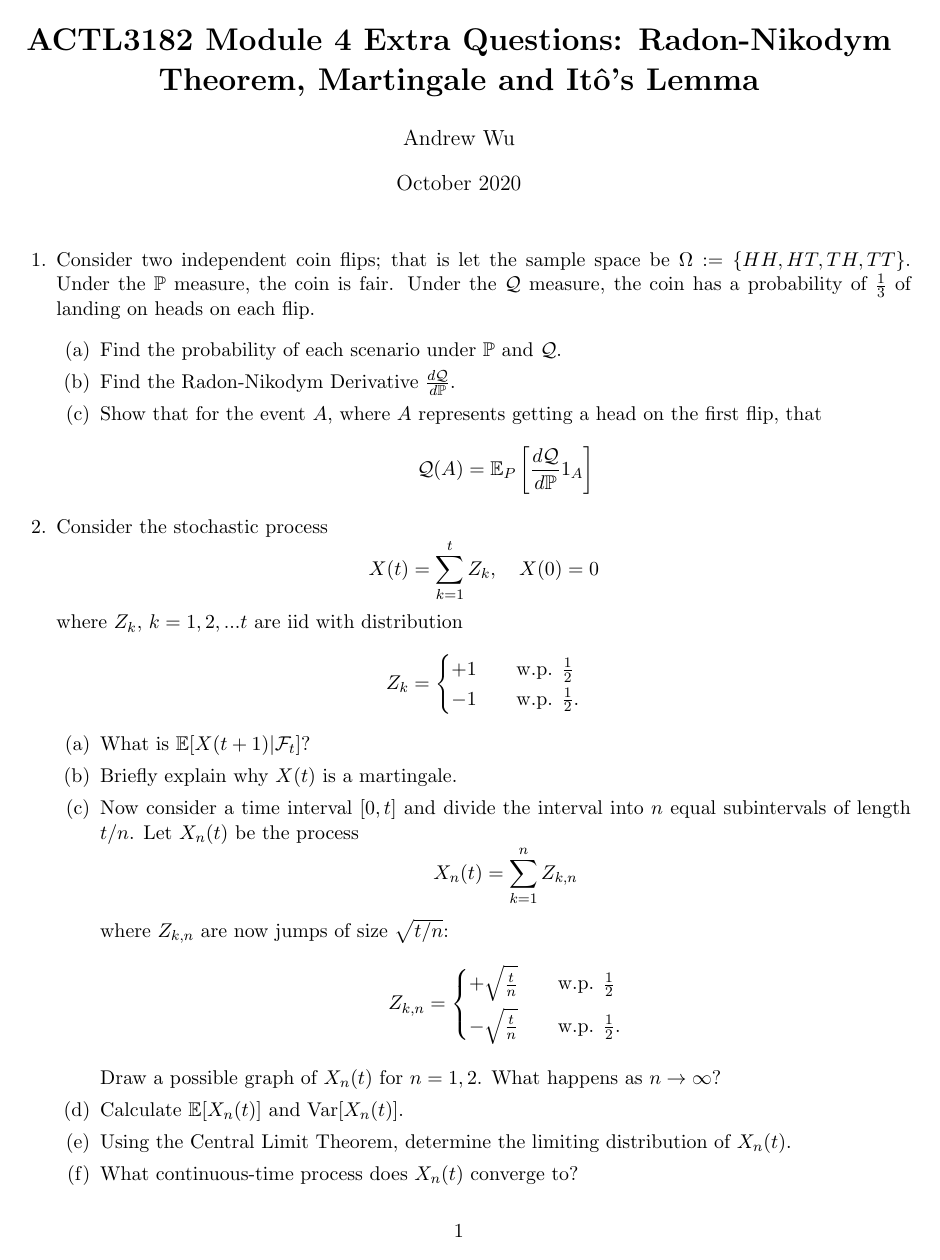
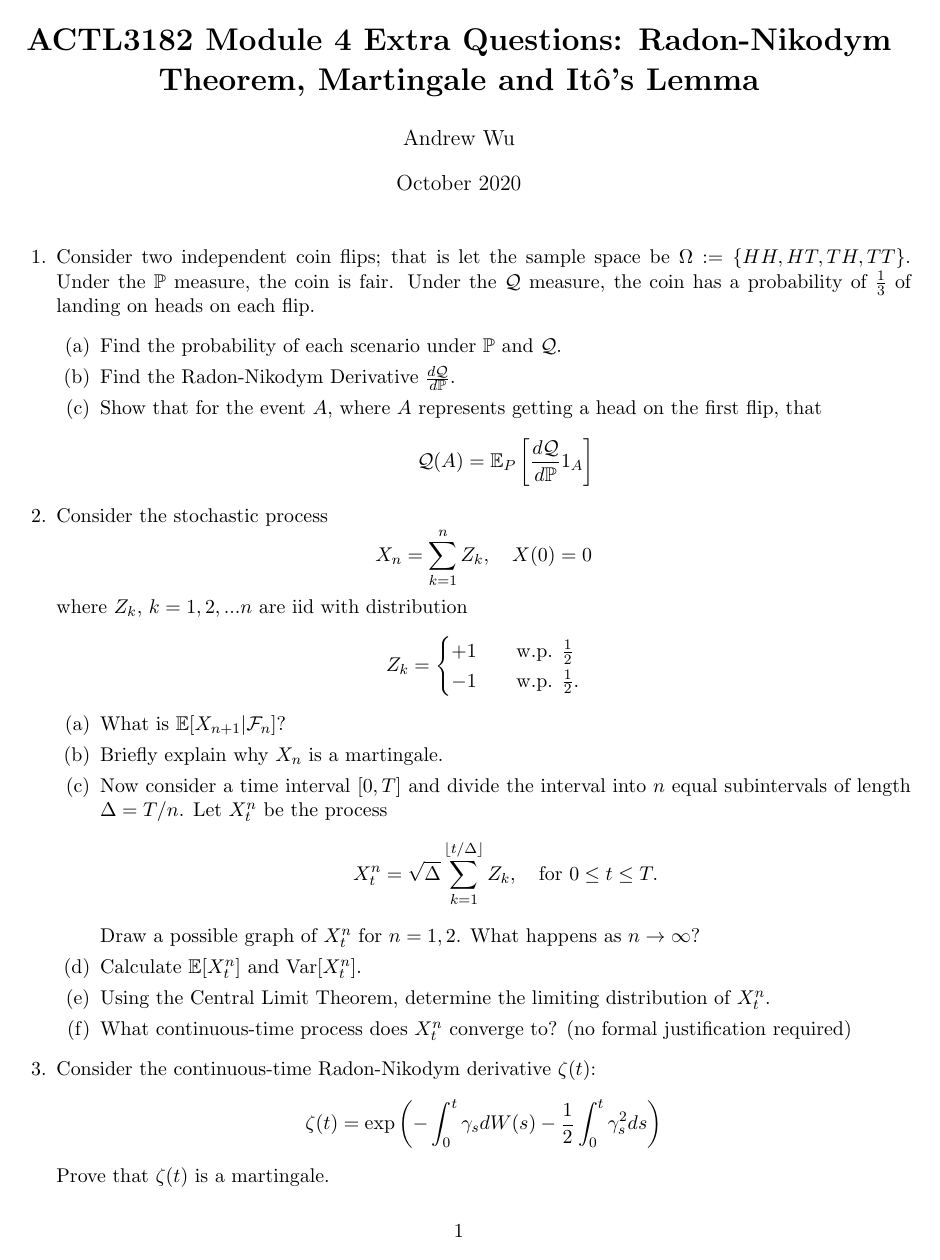
Before and after one commit to BrownianNotion/ACTL3182_21T3, a LaTeX document (Tex Files/Module 4 extra questions.tex): page 1 of 3 before the commit and page 1 of 2 after it. Compiled offline with pdfLaTeX.

Commit message:
Fixed mathematical/notation errors in Q2

```diff
--- a/Tex Files/Module 4 extra questions.tex
+++ b/Tex Files/Module 4 extra questions.tex
@@ -40,31 +40,25 @@
 					\]
  		\end{enumerate}
 		\item Consider the stochastic process
-		\[	X(t) = \sum_{k=1}^{t}Z_{k},\quad X(0) = 0
+		\[	X_n = \sum_{k=1}^{n}Z_{k},\quad X(0) = 0
 			\]
-		where $Z_{k}$, $k=1,2,...t$ are iid with distribution
+		where $Z_{k}$, $k=1,2,...n$ are iid with distribution
 		\[	Z_{k} = \begin{cases}
 						+1 &  \quad \text{w.p. } \frac{1}{2} \\
 						-1 & \quad \text{w.p. } \frac{1}{2}.
 						\end{cases}
 			\]
 			\begin{enumerate}
-				\item What is $\E[X(t+1)|\mathcal{F}_{t}]$?
-				\item Briefly explain why $X(t)$ is a martingale.
-				\item Now consider a time interval $[0, t]$ and divide the interval into $n$ equal subintervals of length $t/n$. Let $X_{n}(t)$ be the process
-				\[	X_{n}(t) = \sum_{k=1}^{n}Z_{k, n}
-				\]
-				where $Z_{k, n}$ are now jumps of size $\sqrt{t/n}$:
-				\[	Z_{k, n} = \begin{cases}
-				+\sqrt{\frac{t}{n}} &  \quad \text{w.p. } \frac{1}{2} \\[5pt]
-				-\sqrt{\frac{t}{n}} & \quad \text{w.p. } \frac{1}{2}.
-				\end{cases}
+				\item What is $\E[X_{n+1}|\mathcal{F}_{n}]$?
+				\item Briefly explain why $X_n$ is a martingale.
+				\item Now consider a time interval $[0, T]$ and divide the interval into $n$ equal subintervals of length $\Delta = T/n$. Let $X_t^{n}$ be the process
+				\[	X_t^{n} = \sqrt{\Delta}\sum_{k=1}^{\lfloor t/\Delta \rfloor}Z_{k}, \quad \text{for } 0\leq t\leq T.
 				\]
 
-				Draw a possible graph of $X_{n}(t)$ for $n=1,2$. What happens as $n\to\infty$?
-				\item Calculate $\E[X_{n}(t)]$ and $\text{Var}[X_{n}(t)]$.
-				\item Using the Central Limit Theorem, determine the limiting distribution of $X_{n}(t)$.
-				\item What continuous-time process does $X_{n}(t)$ converge to?
+				Draw a possible graph of $X^{n}_{t}$ for $n=1,2$. What happens as $n\to\infty$?
+				\item Calculate $\E[X^{n}_{t}]$ and $\text{Var}[X^{n}_{t}]$.
+				\item Using the Central Limit Theorem, determine the limiting distribution of $X^{n}_{t}$.
+				\item What continuous-time process does $X^{n}_{t}$ converge to? (no formal justification required)
 			\end{enumerate}
 		\item Consider the continuous-time Radon-Nikodym derivative $\zeta(t)$:
 		\[	\zeta(t) = \exp\left(-\int_{0}^{t}\gamma_{s}dW(s) -\frac{1}{2} \int_{0}^{t}\gamma_{s}^{2}ds\right)
```
Also changed, not shown: Tex Files/Module 4 extra questions.pdf, Tex Files/Module 4 extra questions.tex (2 more changed lines).
